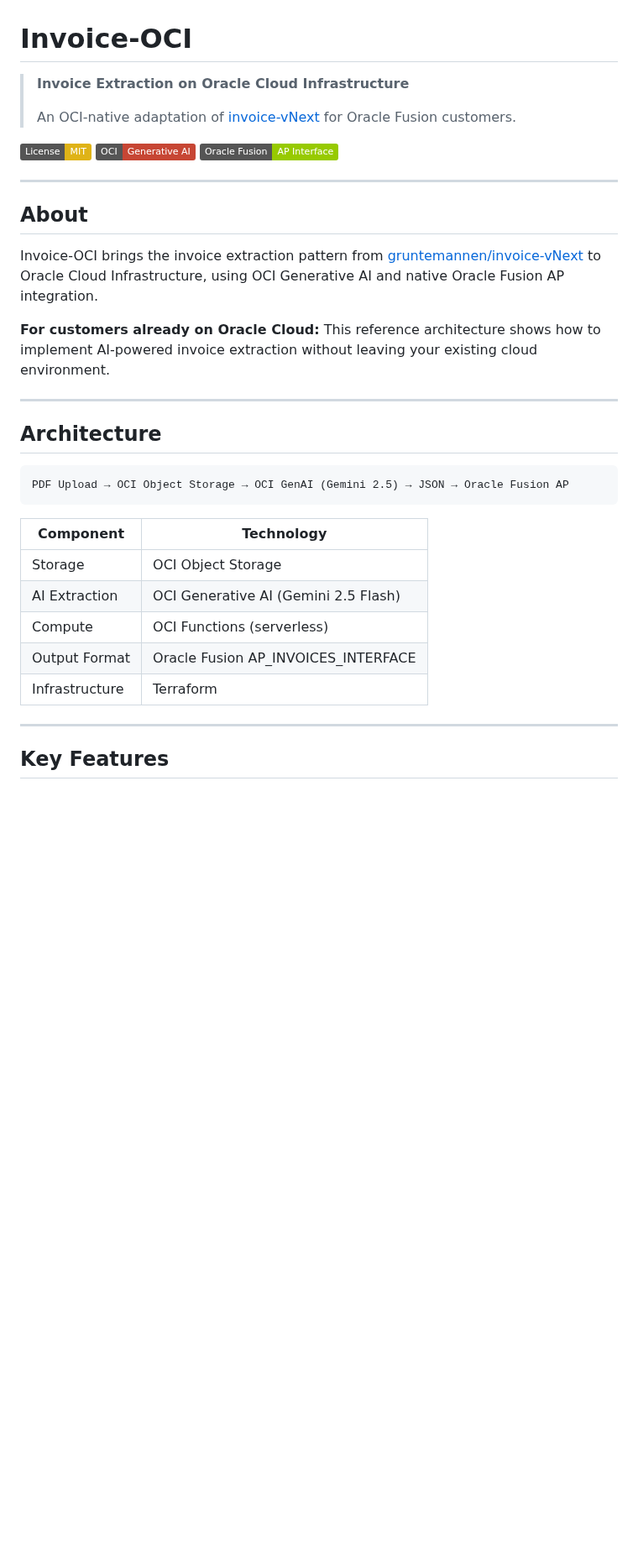
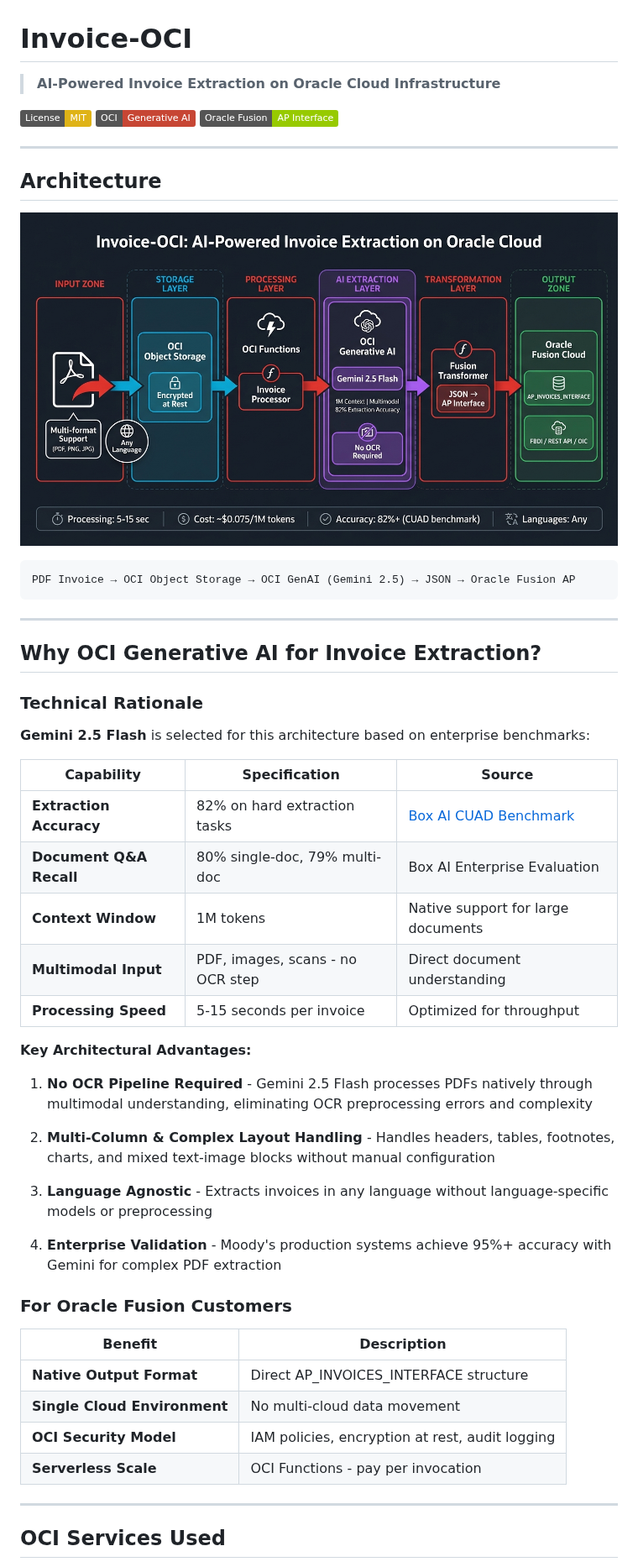
Before and after one commit to oci-ai-architects/invoice-oci, a Markdown page: README.md, the part around one of its changes. Shown at 84% size. GitHub-like rendering; pictures changed too: docs/images/invoice-oci-architecture.png (added); badges without logos; blank space fills up the shorter version.

````diff
--- a/README.md
+++ b/README.md
@@ -1,8 +1,6 @@
 # Invoice-OCI
 
-> **Invoice Extraction on Oracle Cloud Infrastructure**
->
-> An OCI-native adaptation of [invoice-vNext](https://github.com/gruntemannen/invoice-vNext) for Oracle Fusion customers.
+> **AI-Powered Invoice Extraction on Oracle Cloud Infrastructure**
 
 [![License: MIT](https://img.shields.io/badge/License-MIT-yellow.svg)](LICENSE)
 [![OCI GenAI](https://img.shields.io/badge/OCI-Generative%20AI-C74634)](https://docs.oracle.com/en-us/iaas/Content/generative-ai/home.htm)
@@ -10,29 +8,52 @@
 
 ---
 
-## About
+## Architecture
 
-Invoice-OCI brings the invoice extraction pattern from [gruntemannen/invoice-vNext](https://github.com/gruntemannen/invoice-vNext) to Oracle Cloud Infrastructure, using OCI Generative AI and native Oracle Fusion AP integration.
+<p align="center">
+  <img src="docs/images/invoice-oci-architecture.png" alt="Invoice-OCI Architecture" width="100%">
+</p>
 
-**For customers already on Oracle Cloud:** This reference architecture shows how to implement AI-powered invoice extraction without leaving your existing cloud environment.
+```
+PDF Invoice → OCI Object Storage → OCI GenAI (Gemini 2.5) → JSON → Oracle Fusion AP
+```
 
 ---
 
-## Architecture
+## Why OCI Generative AI for Invoice Extraction?
 
-```
-PDF Upload → OCI Object Storage → OCI GenAI (Gemini 2.5) → JSON → Oracle Fusion AP
-```
+### Technical Rationale
 
-| Component | Technology |
-|-----------|------------|
-| Storage | OCI Object Storage |
-| AI Extraction | OCI Generative AI (Gemini 2.5 Flash) |
-| Compute | OCI Functions (serverless) |
-| Output Format | Oracle Fusion AP_INVOICES_INTERFACE |
-| Infrastructure | Terraform |
+**Gemini 2.5 Flash** is selected for this architecture based on enterprise benchmarks:
+
+| Capability | Specification | Source |
+|------------|---------------|--------|
+| **Extraction Accuracy** | 82% on hard extraction tasks | [Box AI CUAD Benchmark](https://blog.box.com/gemini-25-flash-delivers-enhanced-document-qa-and-extraction-box-ai) |
+| **Document Q&A Recall** | 80% single-doc, 79% multi-doc | Box AI Enterprise Evaluation |
+| **Context Window** | 1M tokens | Native support for large documents |
+| **Multimodal Input** | PDF, images, scans - no OCR step | Direct document understanding |
+| **Processing Speed** | 5-15 seconds per invoice | Optimized for throughput |
+
+**Key Architectural Advantages:**
+
+1. **No OCR Pipeline Required** - Gemini 2.5 Flash processes PDFs natively through multimodal understanding, eliminating OCR preprocessing errors and complexity
+
+2. **Multi-Column & Complex Layout Handling** - Handles headers, tables, footnotes, charts, and mixed text-image blocks without manual configuration
+
+3. **Language Agnostic** - Extracts invoices in any language without language-specific models or preprocessing
+
+4. **Enterprise Validation** - Moody's production systems achieve 95%+ accuracy with Gemini for complex PDF extraction
+
+### For Oracle Fusion Customers
+
+| Benefit | Description |
+|---------|-------------|
+| **Native Output Format** | Direct AP_INVOICES_INTERFACE structure |
+| **Single Cloud Environment** | No multi-cloud data movement |
+| **OCI Security Model** | IAM policies, encryption at rest, audit logging |
+| **Serverless Scale** | OCI Functions - pay per invocation |
 
 ---
 
-## Key Features
+## OCI Services Used
 
````
Also changed, not shown: other parts of README.md (+116 -40 lines), docs/images/CLAUDE.md (added, +11 -0 lines), docs/images/invoice-oci-architecture_thumb.jpeg (added).
